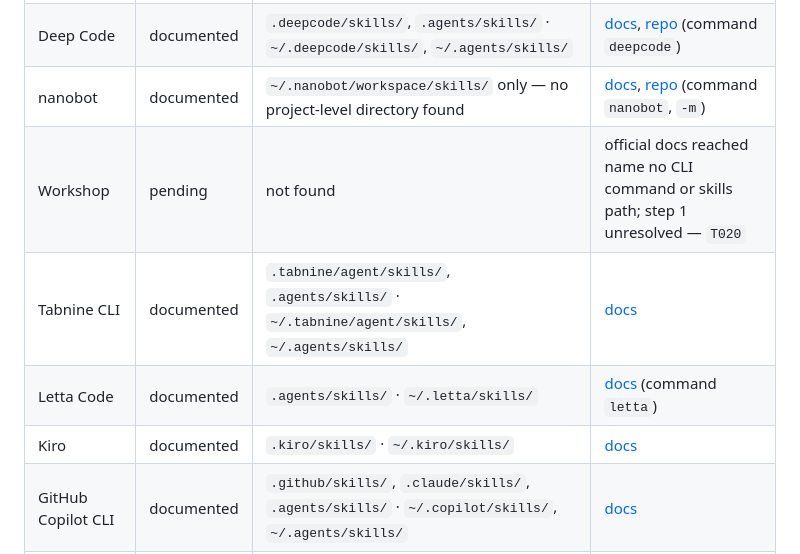
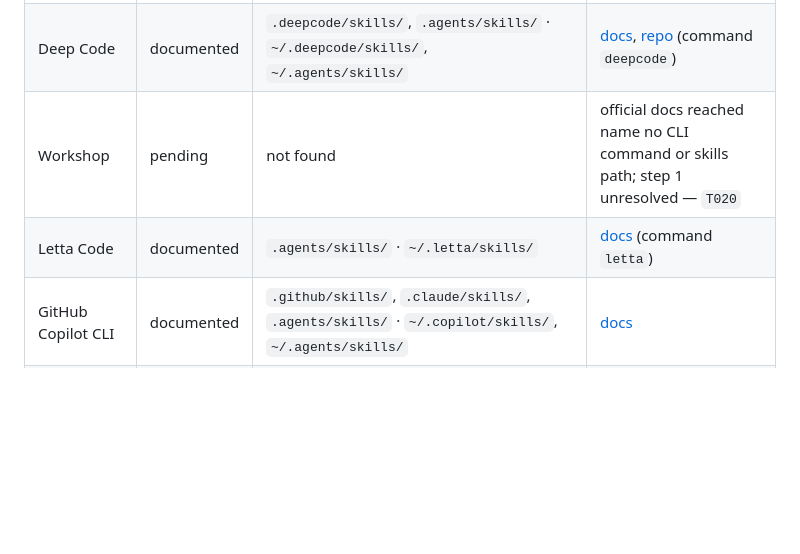
Before and after one commit to SebassContreras/specloop, a Markdown page: README.md, the part around the change. Drawn GitHub-style; blank space fills up the shorter version.

Commit message:
docs(022): drop Kiro, nanobot and Tabnine from the audit roster
None is practically testable here: Kiro's free tier is interactive-only and has
no Windows installer, nanobot has no per-project skills directory, and Tabnine's
CLI needs a team admin and host. Recorded under Out of scope with reasons so
they are not re-added by accident; matrix and tasks trimmed (T019, T022, T025).

```diff
--- a/README.md
+++ b/README.md
@@ -120,11 +120,8 @@ more; a row ends as `verified` (the four audit checks passed) or `discarded` (wi
 | Hermes Agent | documented | `.hermes/skills/`, `.agents/skills/` · `~/.hermes/skills/` | [docs](https://hermes-agent.nousresearch.com/docs/user-guide/features/skills) (command `hermes`) |
 | Autohand Code CLI | documented | `.autohand/skills/` · `~/.autohand/skills/` — no `.agents/skills/` | [docs](https://docs.autohand.ai/working-with-autohand-code/agent-skills.html) (command `autohand`) |
 | Deep Code | documented | `.deepcode/skills/`, `.agents/skills/` · `~/.deepcode/skills/`, `~/.agents/skills/` | [docs](https://deepcode.vegamo.cn/en/docs/configuration/agent-skills), [repo](https://github.com/lessweb/deepcode-cli) (command `deepcode`) |
-| nanobot | documented | `~/.nanobot/workspace/skills/` only — no project-level directory found | [docs](https://nanobot.wiki/docs/0.1.5/use-nanobot/skills), [repo](https://github.com/HKUDS/nanobot) (command `nanobot`, `-m`) |
 | Workshop | pending | not found | official docs reached name no CLI command or skills path; step 1 unresolved — `T020` |
-| Tabnine CLI | documented | `.tabnine/agent/skills/`, `.agents/skills/` · `~/.tabnine/agent/skills/`, `~/.agents/skills/` | [docs](https://docs.tabnine.com/main/getting-started/tabnine-cli/features/agent-skills) |
 | Letta Code | documented | `.agents/skills/` · `~/.letta/skills/` | [docs](https://docs.letta.com/letta-code/skills/) (command `letta`) |
-| Kiro | documented | `.kiro/skills/` · `~/.kiro/skills/` | [docs](https://kiro.dev/docs/skills/) |
 | GitHub Copilot CLI | documented | `.github/skills/`, `.claude/skills/`, `.agents/skills/` · `~/.copilot/skills/`, `~/.agents/skills/` | [docs](https://docs.github.com/en/copilot/concepts/agents/about-agent-skills) |
 | Junie CLI | documented | `.junie/skills/`, `.agents/skills/` · `~/.junie/skills/`, `~/.agents/skills/` | [docs](https://junie.jetbrains.com/docs/agent-skills.html) |
 
```
Also changed, not shown: 2 other files.
